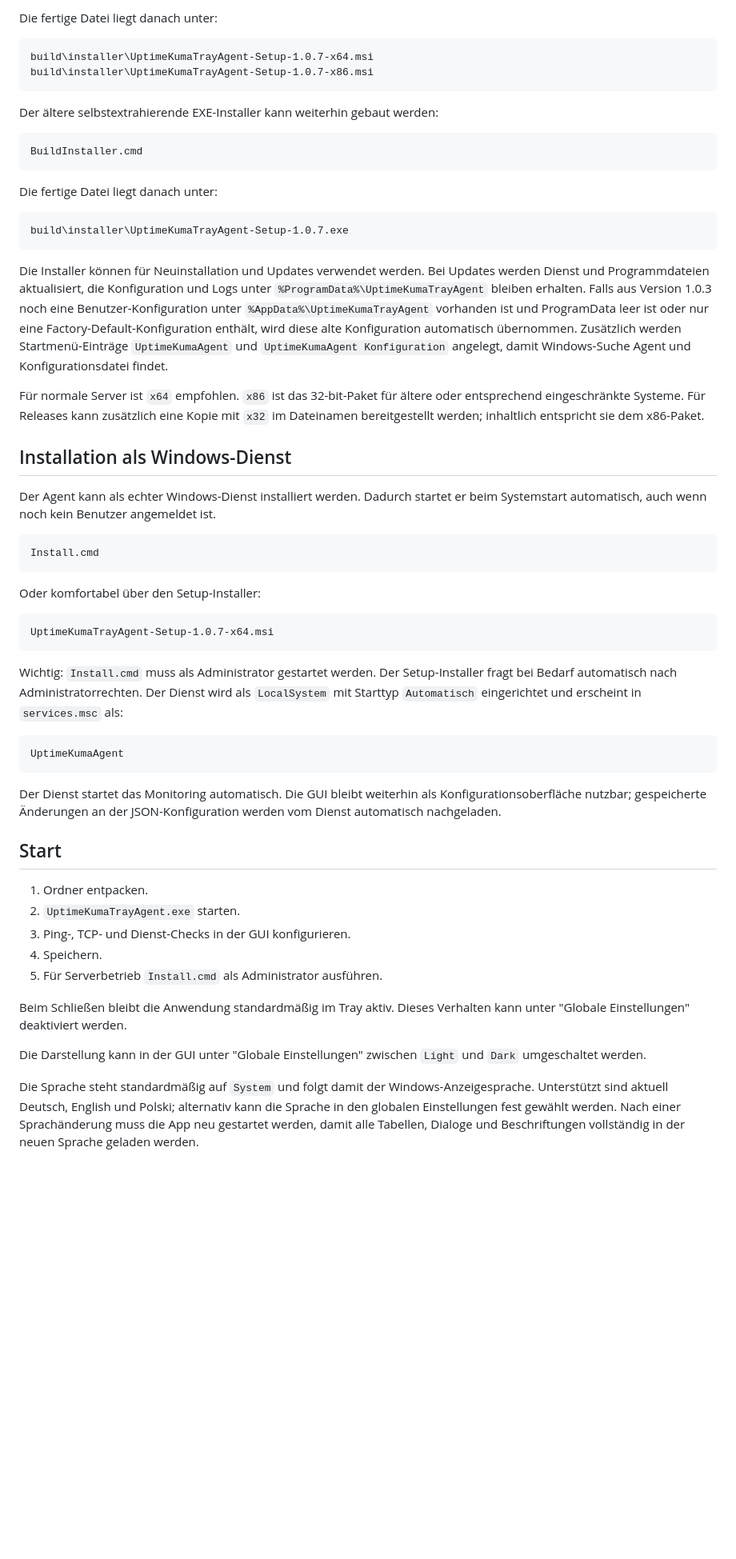
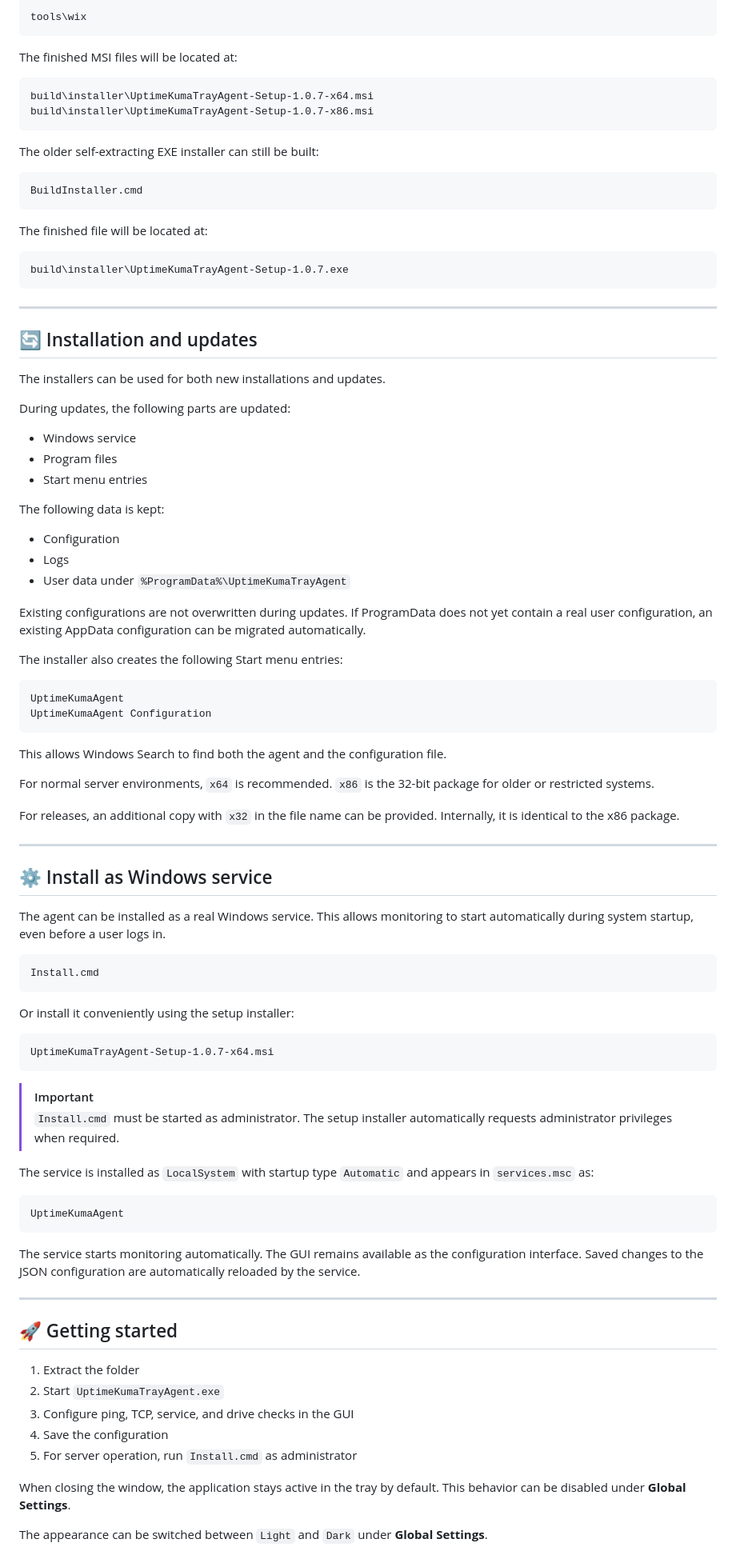
Before and after one commit to yourShika/uptimekuma-agent, a Markdown page: README.md, the part around one of its changes. Shown at 80% size. GitHub-like rendering; blank space fills up the shorter version.

Commit message:
Revise README with translations and formatting
Updated README to improve clarity and add English translations.

````diff
--- a/README.md
+++ b/README.md
@@ -41,60 +91,100 @@ Beim ersten MSI-Build installiert das Skript das WiX Toolset automatisch lokal n
 
-Die fertige Datei liegt danach unter:
+```text
+tools\wix
+```
+
+The finished MSI files will be located at:
 
 ```text
 build\installer\UptimeKumaTrayAgent-Setup-1.0.7-x64.msi
 build\installer\UptimeKumaTrayAgent-Setup-1.0.7-x86.msi
 ```
 
-Der ältere selbstextrahierende EXE-Installer kann weiterhin gebaut werden:
+The older self-extracting EXE installer can still be built:
 
 ```cmd
 BuildInstaller.cmd
 ```
 
-Die fertige Datei liegt danach unter:
+The finished file will be located at:
 
 ```text
 build\installer\UptimeKumaTrayAgent-Setup-1.0.7.exe
 ```
 
-Die Installer können für Neuinstallation und Updates verwendet werden. Bei Updates werden Dienst und Programmdateien aktualisiert, die Konfiguration und Logs unter `%ProgramData%\UptimeKumaTrayAgent` bleiben erhalten. Falls aus Version 1.0.3 noch eine Benutzer-Konfiguration unter `%AppData%\UptimeKumaTrayAgent` vorhanden ist und ProgramData leer ist oder nur eine Factory-Default-Konfiguration enthält, wird diese alte Konfiguration automatisch übernommen. Zusätzlich werden Startmenü-Einträge `UptimeKumaAgent` und `UptimeKumaAgent Konfiguration` angelegt, damit Windows-Suche Agent und Konfigurationsdatei findet.
+---
 
-Für normale Server ist `x64` empfohlen. `x86` ist das 32-bit-Paket für ältere oder entsprechend eingeschränkte Systeme. Für Releases kann zusätzlich eine Kopie mit `x32` im Dateinamen bereitgestellt werden; inhaltlich entspricht sie dem x86-Paket.
+## 🔄 Installation and updates
 
-## Installation als Windows-Dienst
+The installers can be used for both new installations and updates.
 
-Der Agent kann als echter Windows-Dienst installiert werden. Dadurch startet er beim Systemstart automatisch, auch wenn noch kein Benutzer angemeldet ist.
+During updates, the following parts are updated:
+
+* Windows service
+* Program files
+* Start menu entries
+
+The following data is kept:
+
+* Configuration
+* Logs
+* User data under `%ProgramData%\UptimeKumaTrayAgent`
+
+Existing configurations are not overwritten during updates. If ProgramData does not yet contain a real user configuration, an existing AppData configuration can be migrated automatically.
+
+The installer also creates the following Start menu entries:
+
+```text
+UptimeKumaAgent
+UptimeKumaAgent Configuration
+```
+
+This allows Windows Search to find both the agent and the configuration file.
+
+For normal server environments, `x64` is recommended.
+`x86` is the 32-bit package for older or restricted systems.
+
+For releases, an additional copy with `x32` in the file name can be provided. Internally, it is identical to the x86 package.
+
+---
+
+## ⚙️ Install as Windows service
+
+The agent can be installed as a real Windows service. This allows monitoring to start automatically during system startup, even before a user logs in.
 
 ```cmd
 Install.cmd
 ```
 
-Oder komfortabel über den Setup-Installer:
+Or install it conveniently using the setup installer:
 
 ```text
 UptimeKumaTrayAgent-Setup-1.0.7-x64.msi
 ```
 
-Wichtig: `Install.cmd` muss als Administrator gestartet werden. Der Setup-Installer fragt bei Bedarf automatisch nach Administratorrechten. Der Dienst wird als `LocalSystem` mit Starttyp `Automatisch` eingerichtet und erscheint in `services.msc` als:
+> [!IMPORTANT]
+> `Install.cmd` must be started as administrator.
+> The setup installer automatically requests administrator privileges when required.
+
+The service is installed as `LocalSystem` with startup type `Automatic` and appears in `services.msc` as:
 
 ```text
 UptimeKumaAgent
 ```
 
-Der Dienst startet das Monitoring automatisch. Die GUI bleibt weiterhin als Konfigurationsoberfläche nutzbar; gespeicherte Änderungen an der JSON-Konfiguration werden vom Dienst automatisch nachgeladen.
+The service starts monitoring automatically. The GUI remains available as the configuration interface. Saved changes to the JSON configuration are automatically reloaded by the service.
 
-## Start
+---
 
-1. Ordner entpacken.
-2. `UptimeKumaTrayAgent.exe` starten.
-3. Ping-, TCP- und Dienst-Checks in der GUI konfigurieren.
-4. Speichern.
-5. Für Serverbetrieb `Install.cmd` als Administrator ausführen.
+## 🚀 Getting started
 
-Beim Schließen bleibt die Anwendung standardmäßig im Tray aktiv. Dieses Verhalten kann unter "Globale Einstellungen" deaktiviert werden.
+1. Extract the folder
+2. Start `UptimeKumaTrayAgent.exe`
+3. Configure ping, TCP, service, and drive checks in the GUI
+4. Save the configuration
+5. For server operation, run `Install.cmd` as administrator
 
-Die Darstellung kann in der GUI unter "Globale Einstellungen" zwischen `Light` und `Dark` umgeschaltet werden.
+When closing the window, the application stays active in the tray by default. This behavior can be disabled under **Global Settings**.
 
-Die Sprache steht standardmäßig auf `System` und folgt damit der Windows-Anzeigesprache. Unterstützt sind aktuell Deutsch, English und Polski; alternativ kann die Sprache in den globalen Einstellungen fest gewählt werden. Nach einer Sprachänderung muss die App neu gestartet werden, damit alle Tabellen, Dialoge und Beschriftungen vollständig in der neuen Sprache geladen werden.
+The appearance can be switched between `Light` and `Dark` under **Global Settings**.
 
````
Also changed, not shown: other parts of README.md (+240 -60 lines).
